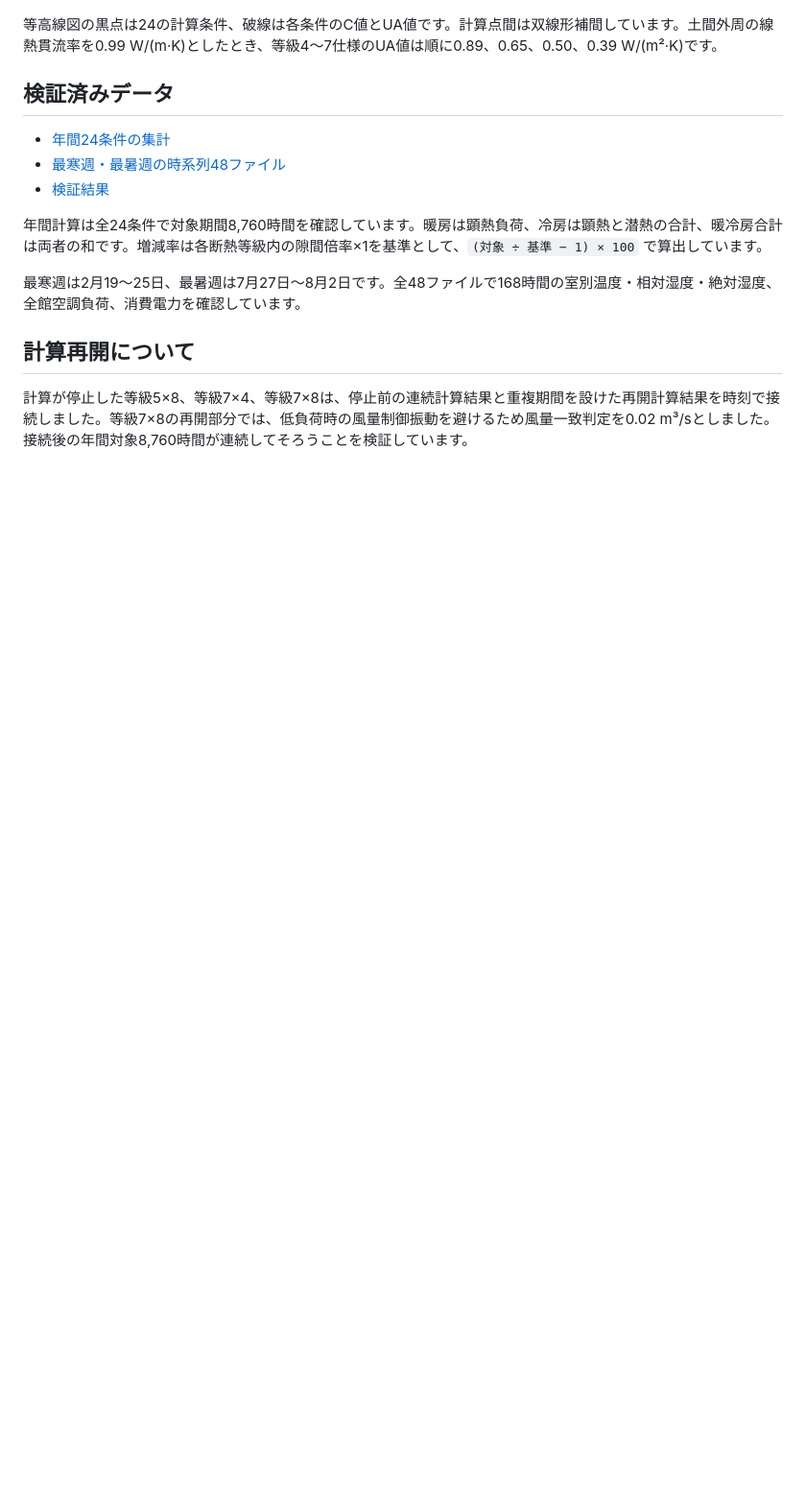
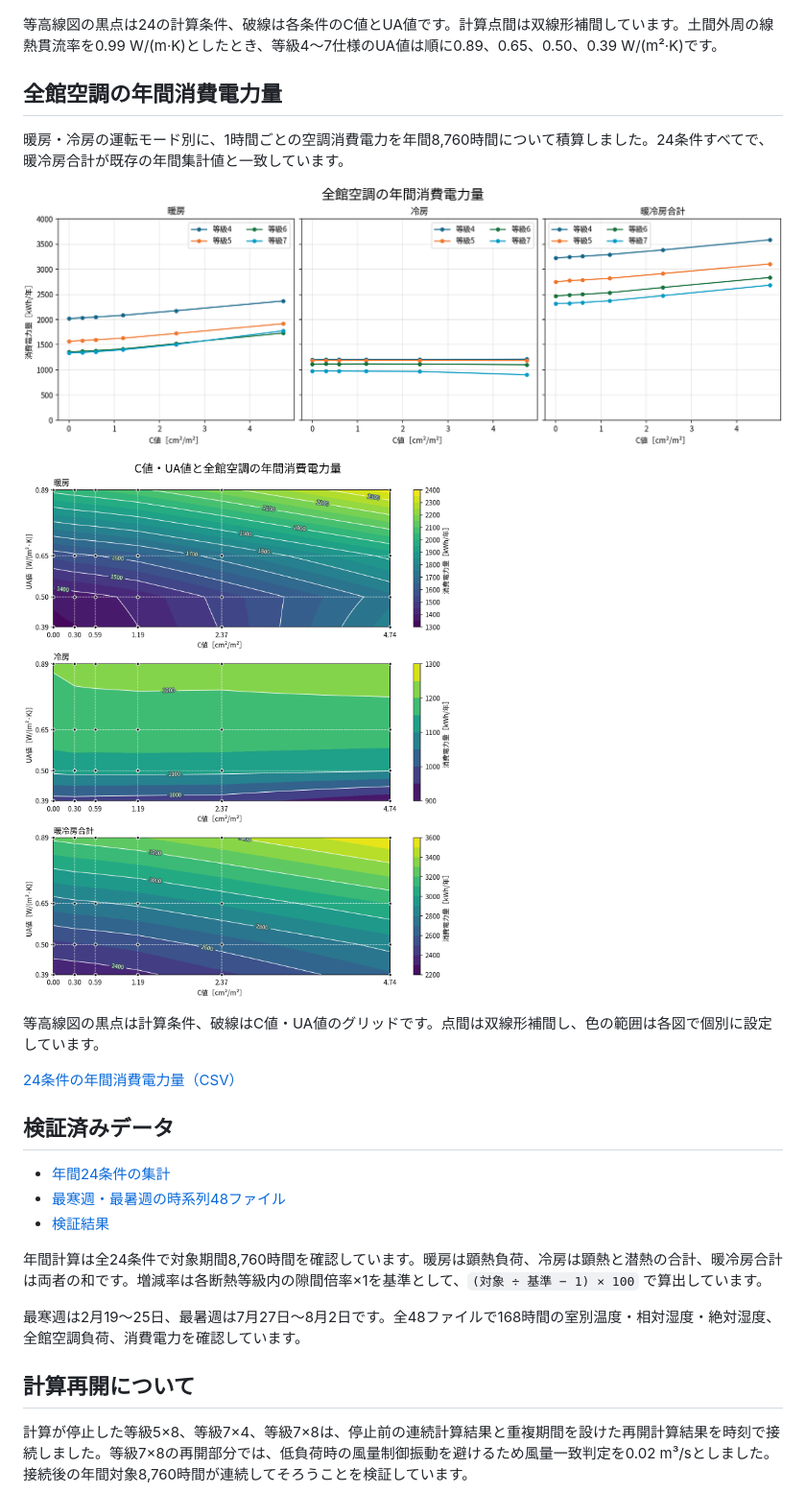
Before and after one commit to iguchi-lab/standard-house-airtightness-study, a Markdown page: README.md, the part around the change. Shown at 96% size. GitHub-like rendering; pictures changed too: reports/electricity_by_c.png (added), reports/electricity_contours.png (added); blank space fills up the shorter version.

Commit message:
全館空調の暖房・冷房別年間消費電力量と比較図を掲載

```diff
--- a/README.md
+++ b/README.md
@@ -18,6 +18,18 @@
 
 等高線図の黒点は24の計算条件、破線は各条件のC値とUA値です。計算点間は双線形補間しています。土間外周の線熱貫流率を0.99 W/(m·K)としたとき、等級4～7仕様のUA値は順に0.89、0.65、0.50、0.39 W/(m²·K)です。
 
+## 全館空調の年間消費電力量
+
+暖房・冷房の運転モード別に、1時間ごとの空調消費電力を年間8,760時間について積算しました。24条件すべてで、暖冷房合計が既存の年間集計値と一致しています。
+
+![C値と等級別の年間空調消費電力量](reports/electricity_by_c.png)
+
+![C値・UA値と年間空調消費電力量の等高線図](reports/electricity_contours.png)
+
+等高線図の黒点は計算条件、破線はC値・UA値のグリッドです。点間は双線形補間し、色の範囲は各図で個別に設定しています。
+
+[24条件の年間消費電力量（CSV）](data/annual_electricity.csv)
+
 ## 検証済みデータ
 
 - [年間24条件の集計](data/matrix-snapshot.json)
```
Also changed, not shown: 1 other file.
